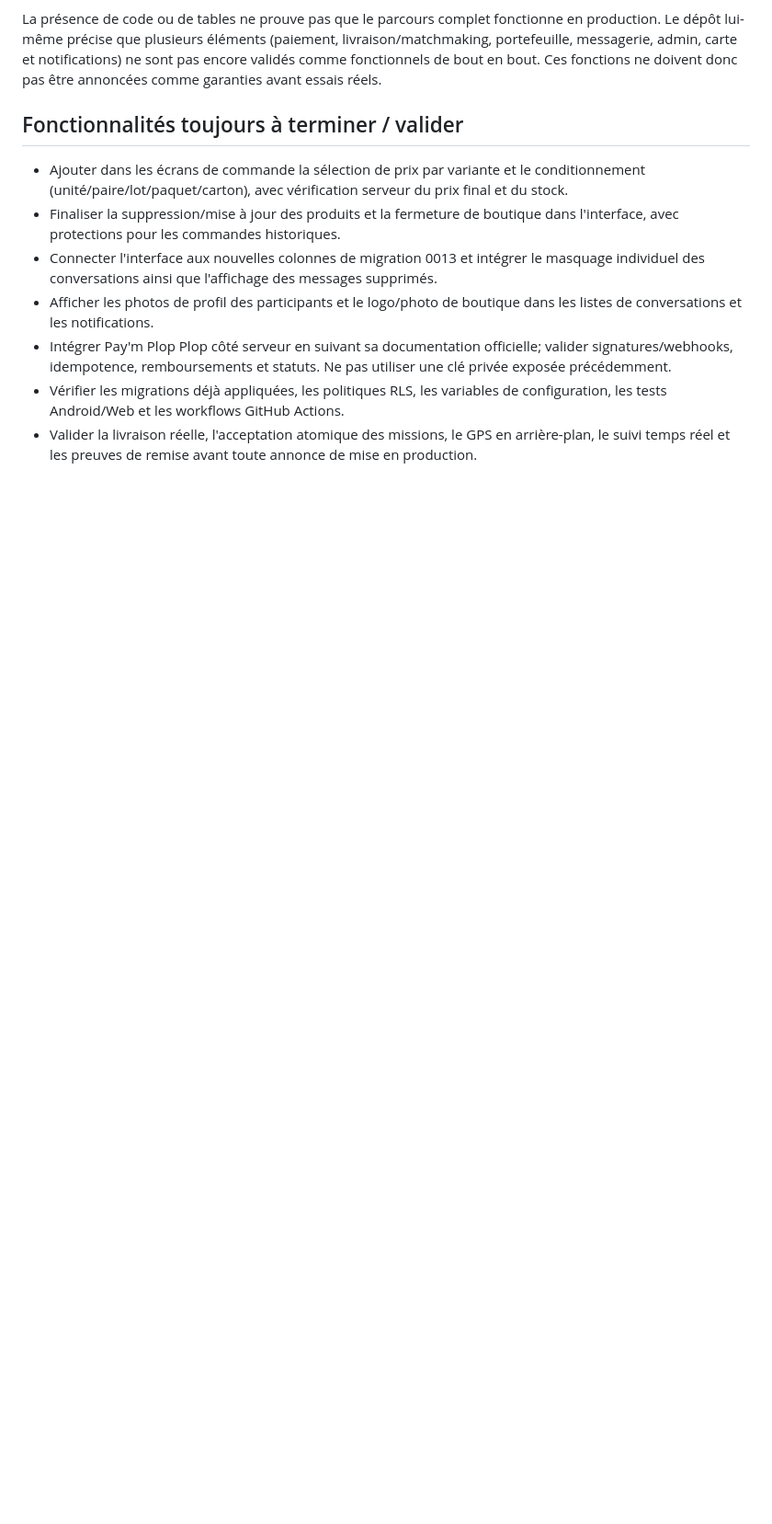
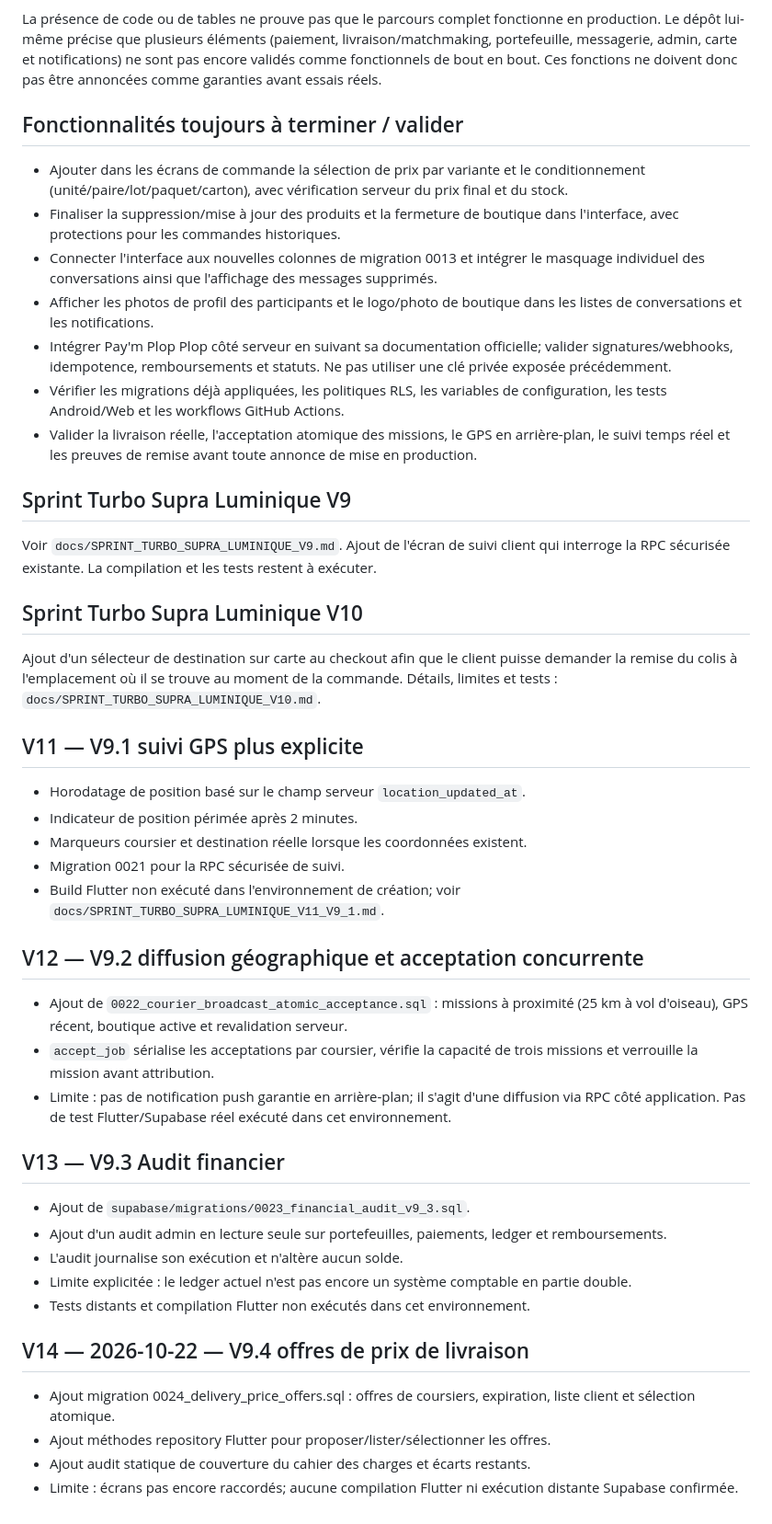
Before and after one commit to Davenji-official/haitiket, a Markdown page: NOTES_VERSION.md, the part around the change. Shown at 92% size. GitHub-like rendering; blank space fills up the shorter version.

```diff
--- a/NOTES_VERSION.md
+++ b/NOTES_VERSION.md
@@ -27,3 +27,37 @@ La présence de code ou de tables ne prouve pas que le parcours complet fonction
 - Intégrer Pay'm Plop Plop côté serveur en suivant sa documentation officielle; valider signatures/webhooks, idempotence, remboursements et statuts. Ne pas utiliser une clé privée exposée précédemment.
 - Vérifier les migrations déjà appliquées, les politiques RLS, les variables de configuration, les tests Android/Web et les workflows GitHub Actions.
 - Valider la livraison réelle, l'acceptation atomique des missions, le GPS en arrière-plan, le suivi temps réel et les preuves de remise avant toute annonce de mise en production.
+
+
+## Sprint Turbo Supra Luminique V9
+
+Voir `docs/SPRINT_TURBO_SUPRA_LUMINIQUE_V9.md`. Ajout de l'écran de suivi client qui interroge la RPC sécurisée existante. La compilation et les tests restent à exécuter.
+
+## Sprint Turbo Supra Luminique V10
+
+Ajout d'un sélecteur de destination sur carte au checkout afin que le client puisse demander la remise du colis à l'emplacement où il se trouve au moment de la commande. Détails, limites et tests : `docs/SPRINT_TURBO_SUPRA_LUMINIQUE_V10.md`.
+
+## V11 — V9.1 suivi GPS plus explicite
+- Horodatage de position basé sur le champ serveur `location_updated_at`.
+- Indicateur de position périmée après 2 minutes.
+- Marqueurs coursier et destination réelle lorsque les coordonnées existent.
+- Migration 0021 pour la RPC sécurisée de suivi.
+- Build Flutter non exécuté dans l'environnement de création; voir `docs/SPRINT_TURBO_SUPRA_LUMINIQUE_V11_V9_1.md`.
+
+## V12 — V9.2 diffusion géographique et acceptation concurrente
+- Ajout de `0022_courier_broadcast_atomic_acceptance.sql` : missions à proximité (25 km à vol d'oiseau), GPS récent, boutique active et revalidation serveur.
+- `accept_job` sérialise les acceptations par coursier, vérifie la capacité de trois missions et verrouille la mission avant attribution.
+- Limite : pas de notification push garantie en arrière-plan; il s'agit d'une diffusion via RPC côté application. Pas de test Flutter/Supabase réel exécuté dans cet environnement.
+
+## V13 — V9.3 Audit financier
+- Ajout de `supabase/migrations/0023_financial_audit_v9_3.sql`.
+- Ajout d'un audit admin en lecture seule sur portefeuilles, paiements, ledger et remboursements.
+- L'audit journalise son exécution et n'altère aucun solde.
+- Limite explicitée : le ledger actuel n'est pas encore un système comptable en partie double.
+- Tests distants et compilation Flutter non exécutés dans cet environnement.
+
+## V14 — 2026-10-22 — V9.4 offres de prix de livraison
+- Ajout migration 0024_delivery_price_offers.sql : offres de coursiers, expiration, liste client et sélection atomique.
+- Ajout méthodes repository Flutter pour proposer/lister/sélectionner les offres.
+- Ajout audit statique de couverture du cahier des charges et écarts restants.
+- Limite : écrans pas encore raccordés; aucune compilation Flutter ni exécution distante Supabase confirmée.
```
